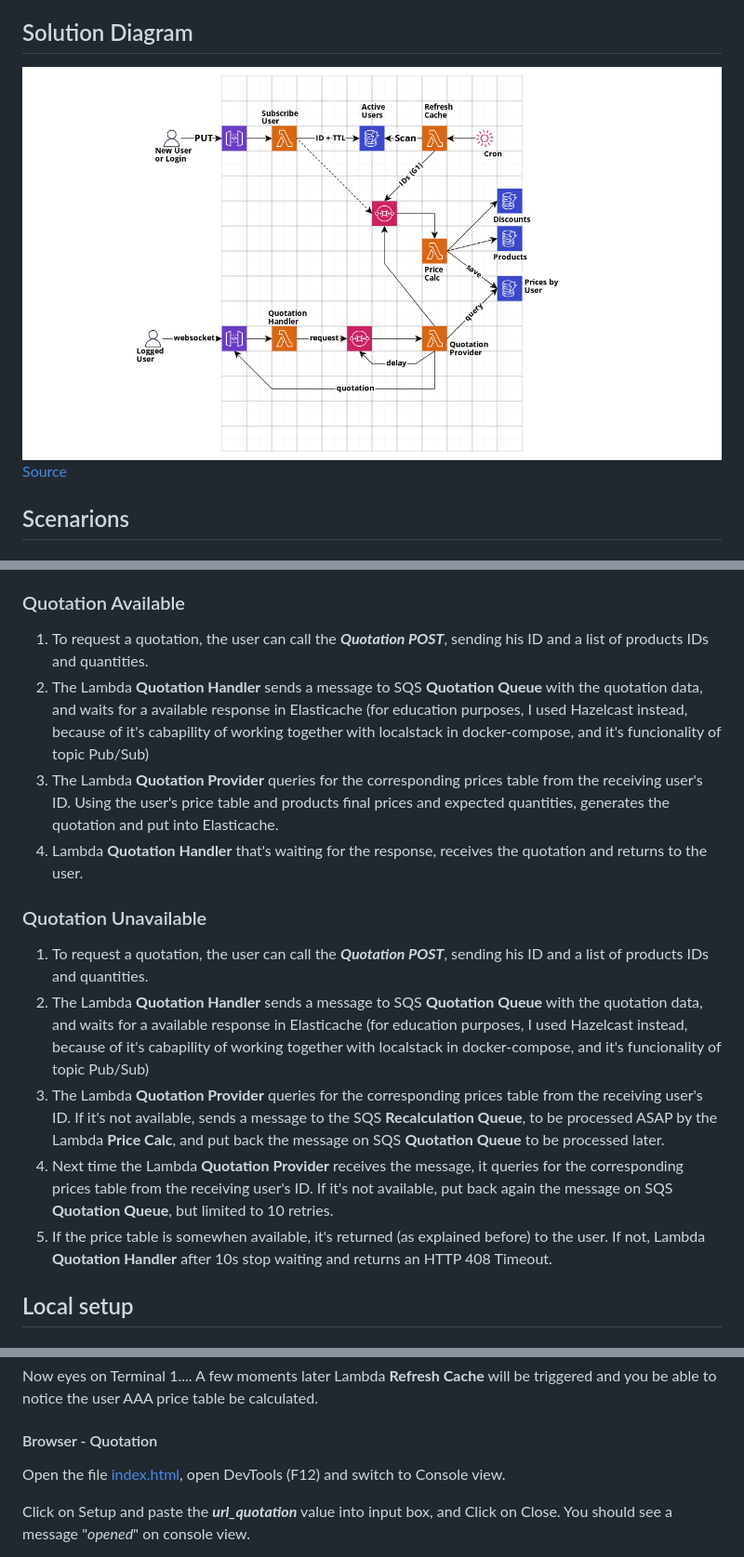
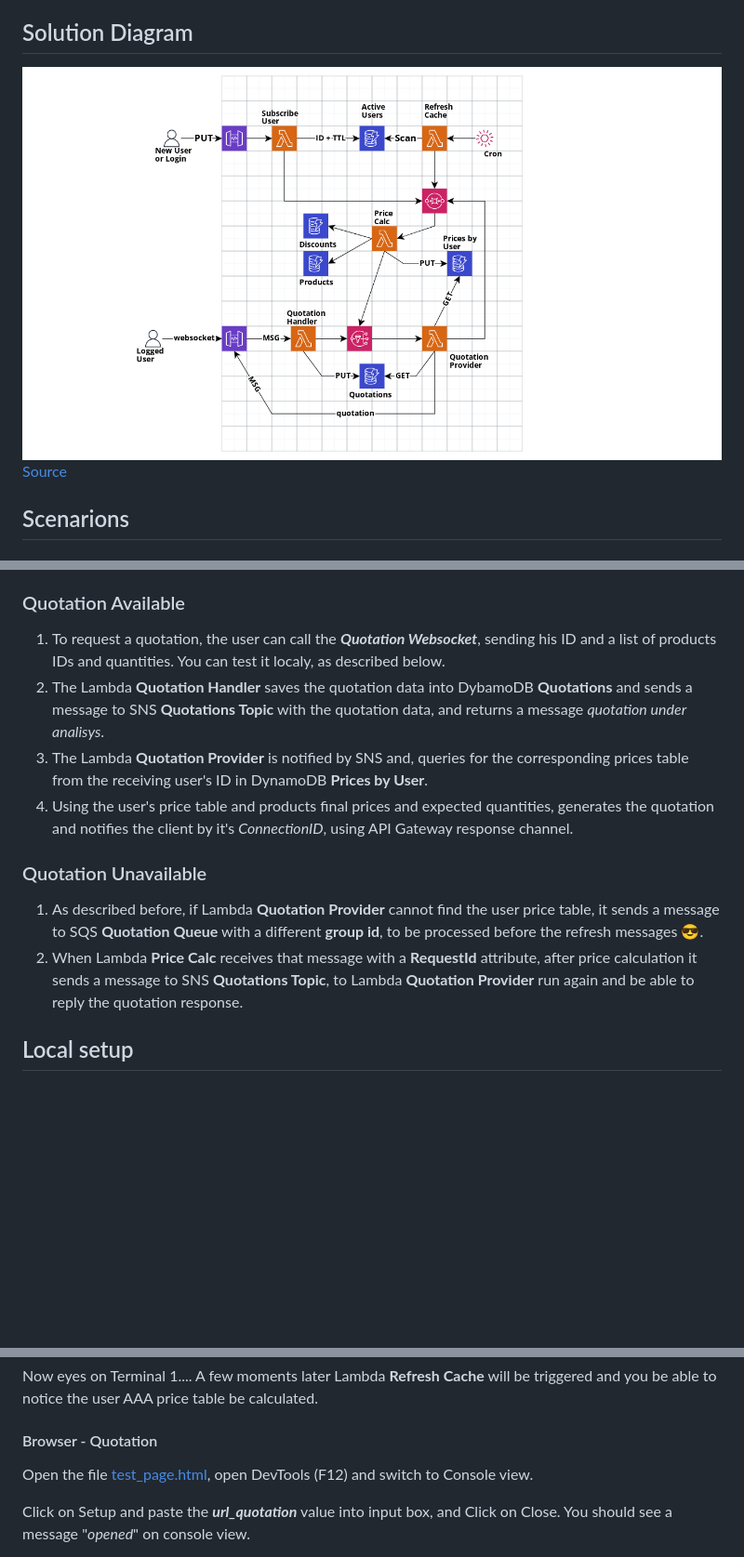
Before and after one commit to ricardo-comar/organic-cache, a Markdown page: README.md, 3 parts joined by grey strips. Shown: that part at 93% size. Rendered like a GitHub page; pictures changed too: doc/diagram.png; blank space fills up the shorter version.

```diff
--- a/README.md
+++ b/README.md
@@ -18,17 +18,14 @@ If the user stops to consume the API after a pre determined time, that price tab
 1. For each message on SQS **Refresh Queue**, Lambda **Price Calc** scan for all DynamoDB **Products** and query for user's DynamoDB **Discounts´**, calculating user's price table (with original and final prices) and saving into DybanoDB **Prices by User**.
 
 ### Quotation Available
-1. To request a quotation, the user can call the ***Quotation POST***, sending his ID and a list of products IDs and quantities.
-1. The Lambda **Quotation Handler** sends a message to SQS **Quotation Queue** with the quotation data, and waits for a available response in Elasticache (for education purposes, I used Hazelcast instead, because of it's cabapility of working together with localstack in docker-compose, and it's funcionality of topic Pub/Sub)
-1. The Lambda **Quotation Provider** queries for the corresponding prices table from the receiving user's ID. Using the user's price table and products final prices and expected quantities, generates the quotation and put into Elasticache.
-1. Lambda **Quotation Handler** that's waiting for the response, receives the quotation and returns to the user.
+1. To request a quotation, the user can call the ***Quotation Websocket***, sending his ID and a list of products IDs and quantities. You can test it localy, as described below.
+1. The Lambda **Quotation Handler** saves the quotation data into DybamoDB **Quotations** and sends a message to SNS **Quotations Topic** with the quotation data, and returns a message *quotation under analisys*.
+1. The Lambda **Quotation Provider** is notified by SNS and, queries for the corresponding prices table from the receiving user's ID in DynamoDB **Prices by User**.
+1. Using the user's price table and products final prices and expected quantities, generates the quotation and notifies the client by it's *ConnectionID*, using API Gateway response channel.
 
 ### Quotation Unavailable
-1. To request a quotation, the user can call the ***Quotation POST***, sending his ID and a list of products IDs and quantities.
-1. The Lambda **Quotation Handler** sends a message to SQS **Quotation Queue** with the quotation data, and waits for a available response in Elasticache (for education purposes, I used Hazelcast instead, because of it's cabapility of working together with localstack in docker-compose, and it's funcionality of topic Pub/Sub)
-1. The Lambda **Quotation Provider** queries for the corresponding prices table from the receiving user's ID. If it's not available, sends a message to the SQS **Recalculation Queue**, to be processed ASAP by the Lambda **Price Calc**, and put back the message on SQS **Quotation Queue** to be processed later.
-1. Next time the Lambda **Quotation Provider** receives the message, it queries for the corresponding prices table from the receiving user's ID. If it's not available, put back again the message on SQS **Quotation Queue**, but limited to 10 retries.
-1. If the price table is somewhen available, it's returned (as explained before) to the user. If not, Lambda **Quotation Handler** after 10s stop waiting and returns an HTTP 408 Timeout.
+1. As described before, if Lambda **Quotation Provider** cannot find the user price table, it sends a message to SQS **Quotation Queue** with a different **group id**, to be processed before the refresh messages :sunglasses:.
+1. When Lambda **Price Calc** receives that message with a **RequestId** attribute, after price calculation it sends a message to SNS **Quotations Topic**, to Lambda **Quotation Provider** run again and be able to reply the quotation response.
 
 
 ## Local setup
@@ -82,7 +79,7 @@ Now eyes on Terminal 1.... A few moments later Lambda **Refresh Cache** will be
 
 #### Browser - Quotation
 
-Open the file [index.html](doc/index.html), open DevTools (F12) and switch to Console view.
+Open the file [test_page.html](test_page.html), open DevTools (F12) and switch to Console view.
 
 Click on Setup and paste the ***url_quotation*** value into input box, and Click on Close. You should see a message "*opened*" on console view.
 
```
Also changed, not shown: 3 other files.
